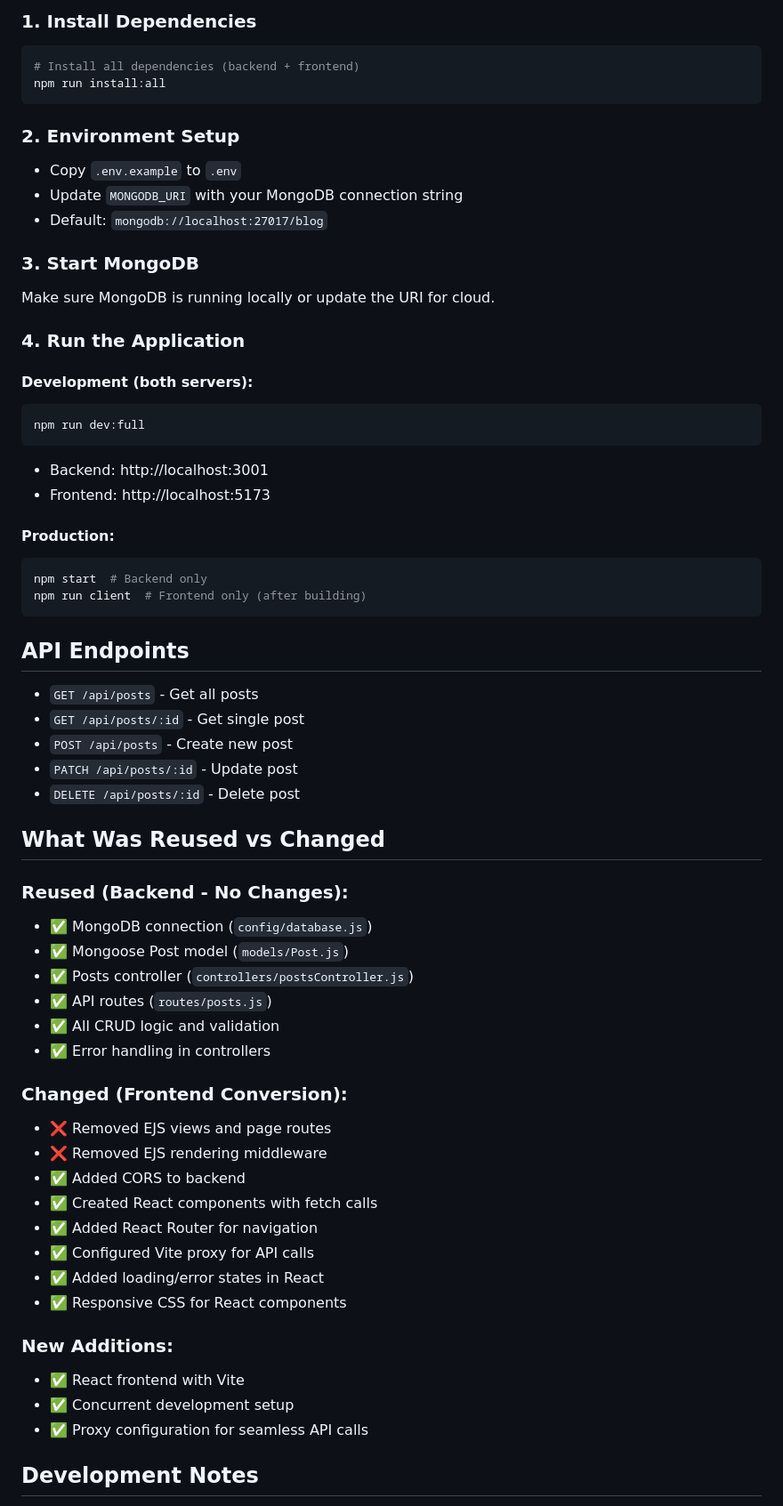
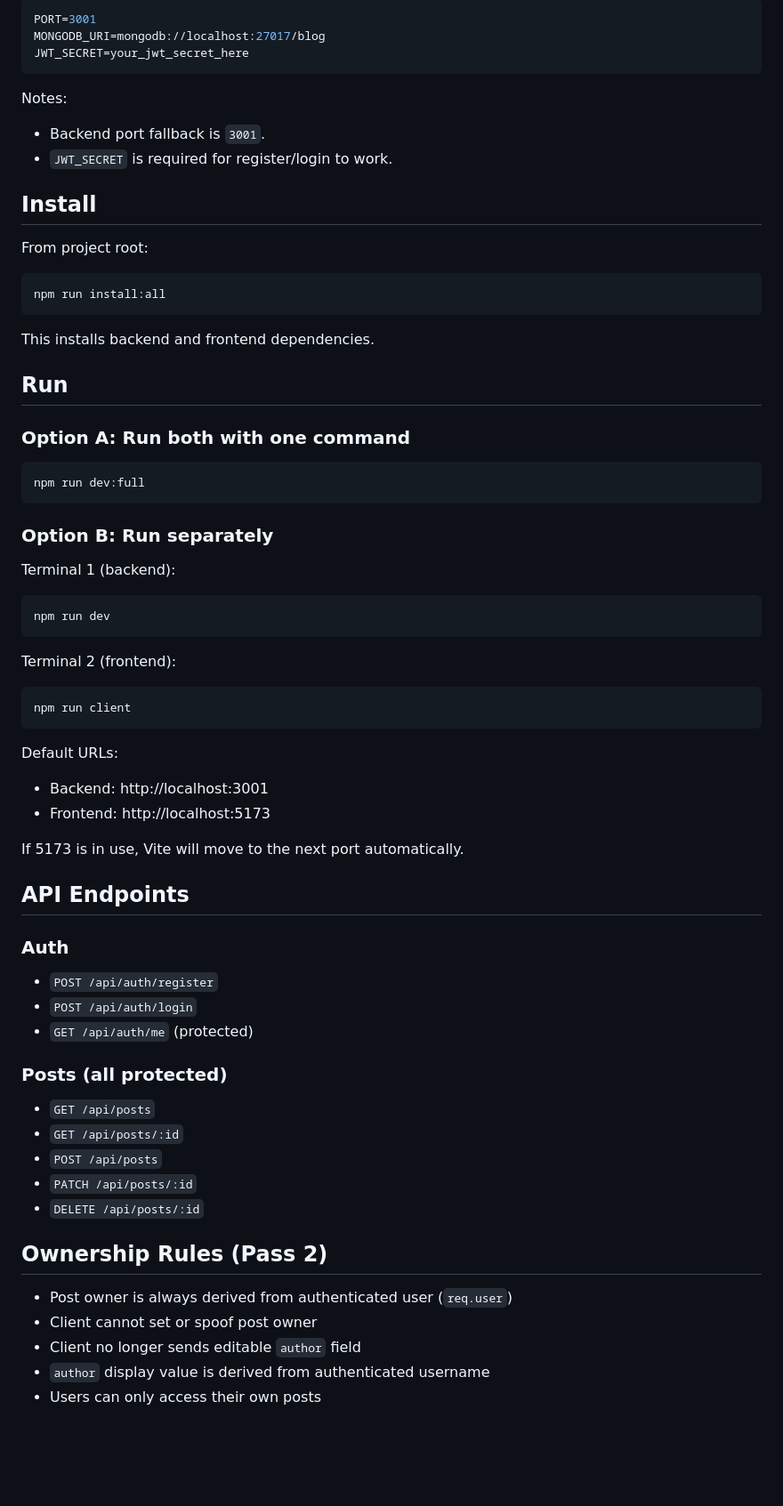
Before and after one commit to Wbggzade/Blog-project-mern-stack, a Markdown page: README.md, the part around one of its changes. Shown at 89% size. GitHub-like rendering; blank space fills up the shorter version.

````diff
--- a/README.md
+++ b/README.md
@@ -51,65 +73,75 @@ blog-project/
 
-### 1. Install Dependencies
+```env
+PORT=3001
+MONGODB_URI=mongodb://localhost:27017/blog
+JWT_SECRET=your_jwt_secret_here
+```
+
+Notes:
+
+- Backend port fallback is `3001`.
+- `JWT_SECRET` is required for register/login to work.
+
+## Install
+
+From project root:
+
 ```bash
-# Install all dependencies (backend + frontend)
 npm run install:all
 ```
 
-### 2. Environment Setup
-- Copy `.env.example` to `.env`
-- Update `MONGODB_URI` with your MongoDB connection string
-- Default: `mongodb://localhost:27017/blog`
+This installs backend and frontend dependencies.
 
-### 3. Start MongoDB
-Make sure MongoDB is running locally or update the URI for cloud.
+## Run
 
-### 4. Run the Application
+### Option A: Run both with one command
 
-#### Development (both servers):
 ```bash
 npm run dev:full
 ```
+
+### Option B: Run separately
+
+Terminal 1 (backend):
+
+```bash
+npm run dev
+```
+
+Terminal 2 (frontend):
+
+```bash
+npm run client
+```
+
+Default URLs:
+
 - Backend: http://localhost:3001
 - Frontend: http://localhost:5173
 
-#### Production:
-```bash
-npm start  # Backend only
-npm run client  # Frontend only (after building)
-```
+If 5173 is in use, Vite will move to the next port automatically.
 
 ## API Endpoints
 
-- `GET /api/posts` - Get all posts
-- `GET /api/posts/:id` - Get single post
-- `POST /api/posts` - Create new post
-- `PATCH /api/posts/:id` - Update post
-- `DELETE /api/posts/:id` - Delete post
+### Auth
 
-## What Was Reused vs Changed
+- `POST /api/auth/register`
+- `POST /api/auth/login`
+- `GET /api/auth/me` (protected)
 
-### Reused (Backend - No Changes):
-- ✅ MongoDB connection (`config/database.js`)
-- ✅ Mongoose Post model (`models/Post.js`)
-- ✅ Posts controller (`controllers/postsController.js`)
-- ✅ API routes (`routes/posts.js`)
-- ✅ All CRUD logic and validation
-- ✅ Error handling in controllers
+### Posts (all protected)
 
-### Changed (Frontend Conversion):
-- ❌ Removed EJS views and page routes
-- ❌ Removed EJS rendering middleware
-- ✅ Added CORS to backend
-- ✅ Created React components with fetch calls
-- ✅ Added React Router for navigation
-- ✅ Configured Vite proxy for API calls
-- ✅ Added loading/error states in React
-- ✅ Responsive CSS for React components
+- `GET /api/posts`
+- `GET /api/posts/:id`
+- `POST /api/posts`
+- `PATCH /api/posts/:id`
+- `DELETE /api/posts/:id`
 
-### New Additions:
-- ✅ React frontend with Vite
-- ✅ Concurrent development setup
-- ✅ Proxy configuration for seamless API calls
+## Ownership Rules (Pass 2)
 
-## Development Notes
+- Post owner is always derived from authenticated user (`req.user`)
+- Client cannot set or spoof post owner
+- Client no longer sends editable `author` field
+- `author` display value is derived from authenticated username
+- Users can only access their own posts
 
````
Also changed, not shown: other parts of README.md (+83 -38 lines).
